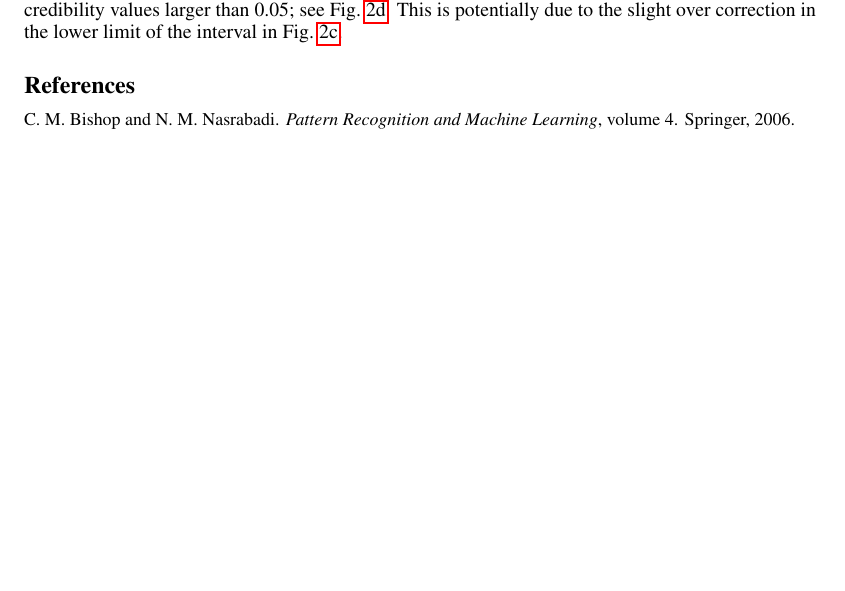
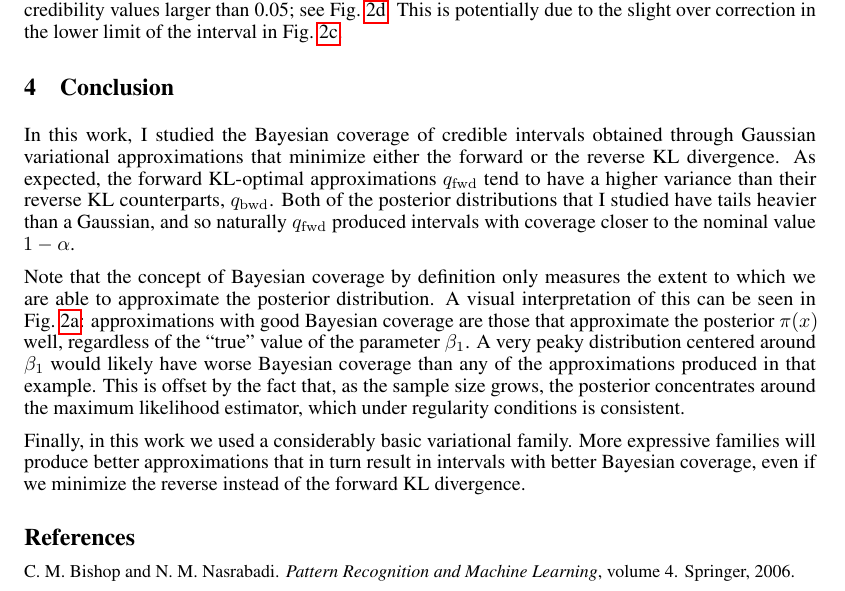
Before and after one commit to giankdiluvi/vi-ci-calibration, a LaTeX document (doc/main.tex, which reads doc/sections/conclusion.tex): part of page 4 of 5, cut so that both start at the same text, the shorter picture padded with empty space. Compiled offline with pdfLaTeX.

Commit message:
add conclusion

```diff
--- a/doc/main.tex
+++ b/doc/main.tex
@@ -38,6 +38,7 @@ reverse and forward KL-optimal variational approximations}
 \input{sections/introduction}
 \input{sections/background}
 \input{sections/experiments}
+\input{sections/conclusion}
 
 %\clearpage
 \small
--- /dev/null
+++ b/doc/sections/conclusion.tex
@@ -0,0 +1,34 @@
+% !TEX root = ../main.tex
+\section{Conclusion} \label{sec:conclusion}
+
+In this work,
+I studied the Bayesian coverage of credible intervals
+obtained through Gaussian variational approximations that minimize
+either the forward or the reverse KL divergence.
+As expected,
+the forward KL-optimal approximations $q_\mathrm{fwd}$
+tend to have a higher variance than their reverse KL counterparts,
+$q_\mathrm{bwd}$.
+Both of the posterior distributions that I studied have tails heavier
+than a Gaussian, and so naturally $q_\mathrm{fwd}$ produced intervals
+with coverage closer to the nominal value $1-\alpha$.
+
+Note that the concept of Bayesian coverage by definition
+only measures the extent to which we are able to approximate
+the posterior distribution.
+A visual interpretation of this can be seen in \cref{fig:logreg_p}:
+approximations with good Bayesian coverage are those that
+approximate the posterior $\pi(x)$ well,
+regardless of the ``true'' value of the parameter $\beta_1$.
+A very peaky distribution centered around $\beta_1$
+would likely have worse Bayesian coverage than any of the
+approximations produced in that example.
+This is offset by the fact that,
+as the sample size grows,
+the posterior concentrates around the maximum likelihood estimator,
+which under regularity conditions is consistent.
+
+Finally, in this work we used a considerably basic variational family.
+More expressive families will produce better approximations
+that in turn result in intervals with better Bayesian coverage,
+even if we minimize the reverse instead of the forward KL divergence.
```
Also changed, not shown: doc/main.pdf, 2 other files.
